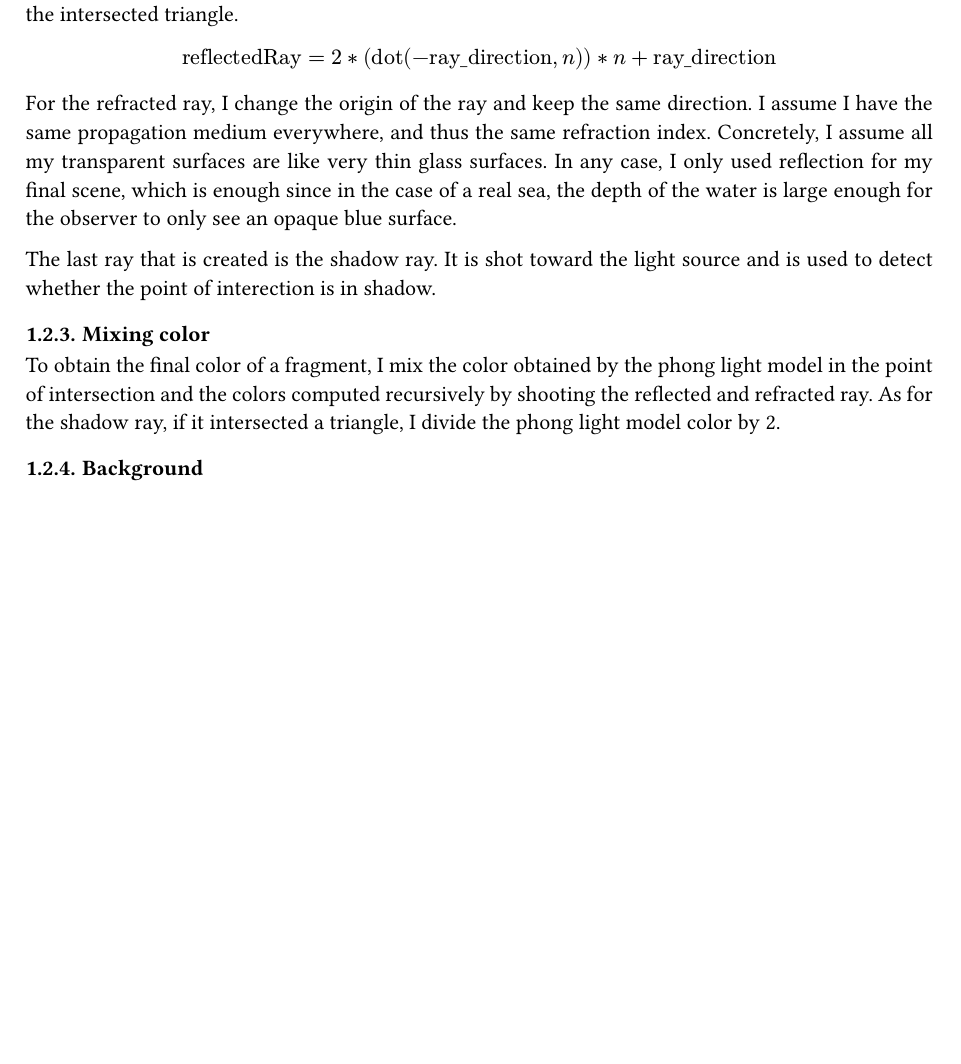
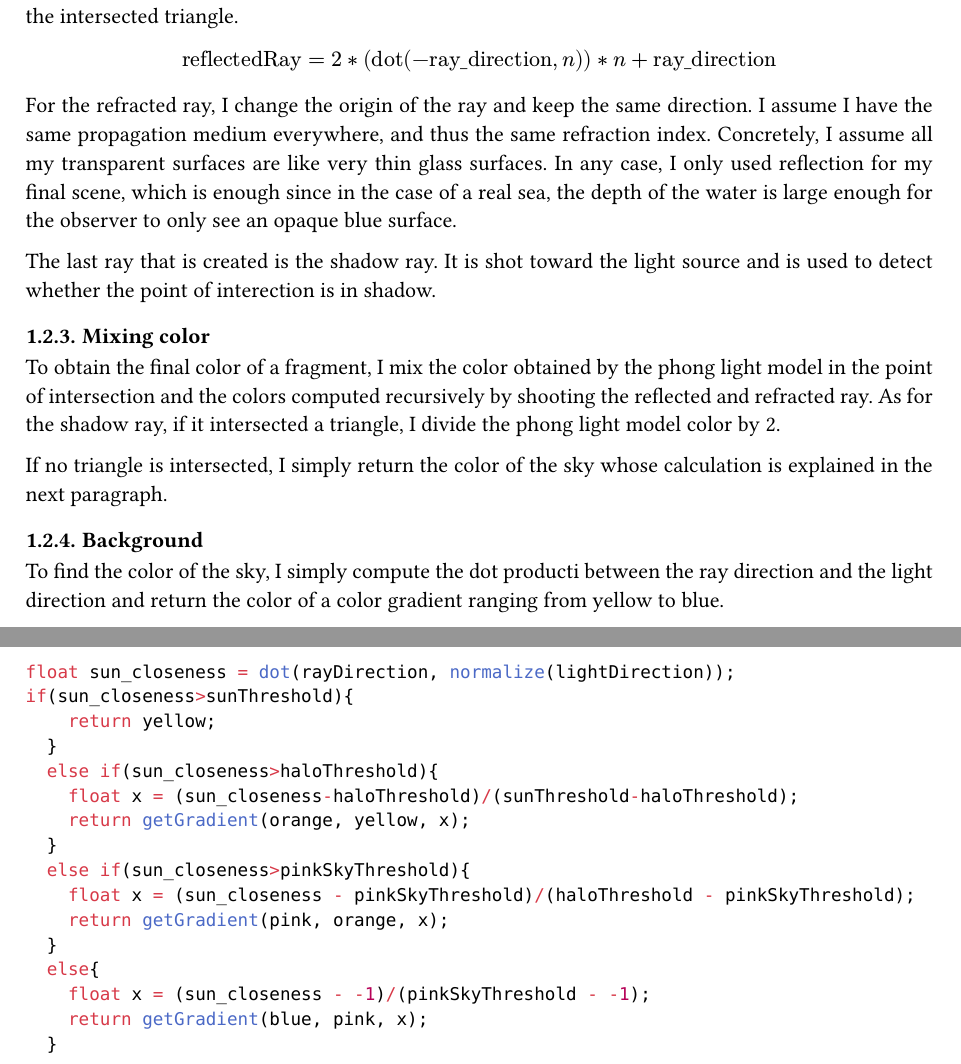
Before and after one commit to alice1904/Sunset-over-an-infinite-sea, a Typst document (report.typ): part of page 2 of 2 before the commit and two parts of pages 2 and 3 of 3 after it, the two joined at a grey line, cut so that both start at the same text, the shorter picture padded with empty space. Compiled offline with Typst 0.15.

Commit message:
fini partie ray tracing dans le rapport

````diff
--- a/report.typ
+++ b/report.typ
@@ -104,4 +104,31 @@ The last ray that is created is the shadow ray. It is shot toward the light sour
 
 To obtain the final color of a fragment, I mix the color obtained by the phong light model in the point of intersection and the colors computed recursively by shooting the reflected and refracted ray. As for the shadow ray, if it intersected a triangle, I divide the phong light model color by 2.
 
+If no triangle is intersected, I simply return the color of the sky whose calculation is explained in the next paragraph.
+
 === Background
+
+To find the color of the sky, I simply compute the dot producti between the ray direction and the light direction and return the color of a color gradient ranging from yellow to blue.
+
+
+
+#linebreak()
+
+```C
+float sun_closeness = dot(rayDirection, normalize(lightDirection));
+if(sun_closeness>sunThreshold){
+		return yellow;
+	}
+	else if(sun_closeness>haloThreshold){
+		float x = (sun_closeness-haloThreshold)/(sunThreshold-haloThreshold);
+		return getGradient(orange, yellow, x);
+	}
+	else if(sun_closeness>pinkSkyThreshold){
+		float x = (sun_closeness - pinkSkyThreshold)/(haloThreshold - pinkSkyThreshold);
+		return getGradient(pink, orange, x);
+	}
+	else{
+		float x = (sun_closeness - -1)/(pinkSkyThreshold - -1);
+		return getGradient(blue, pink, x);
+	}
+ ```
````
